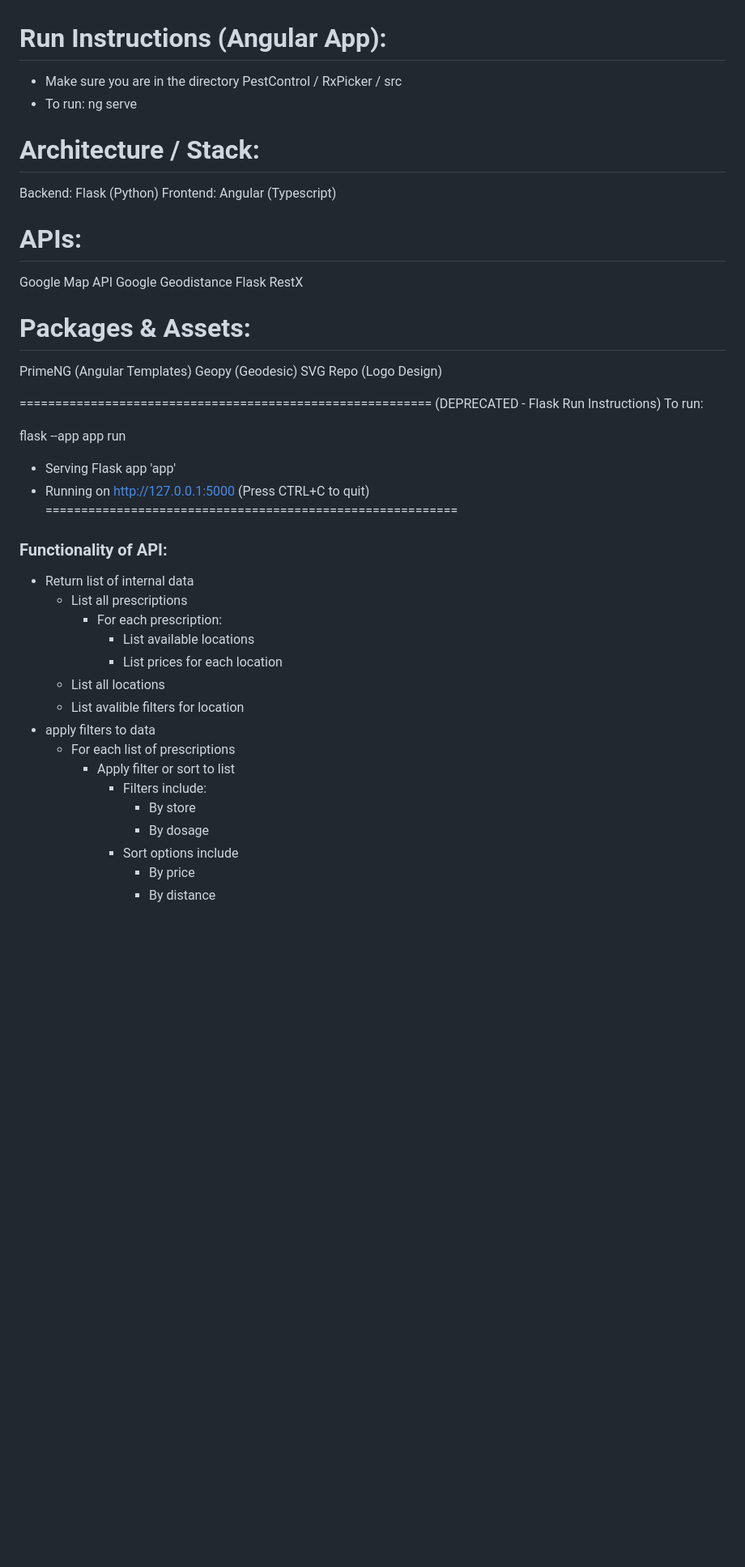
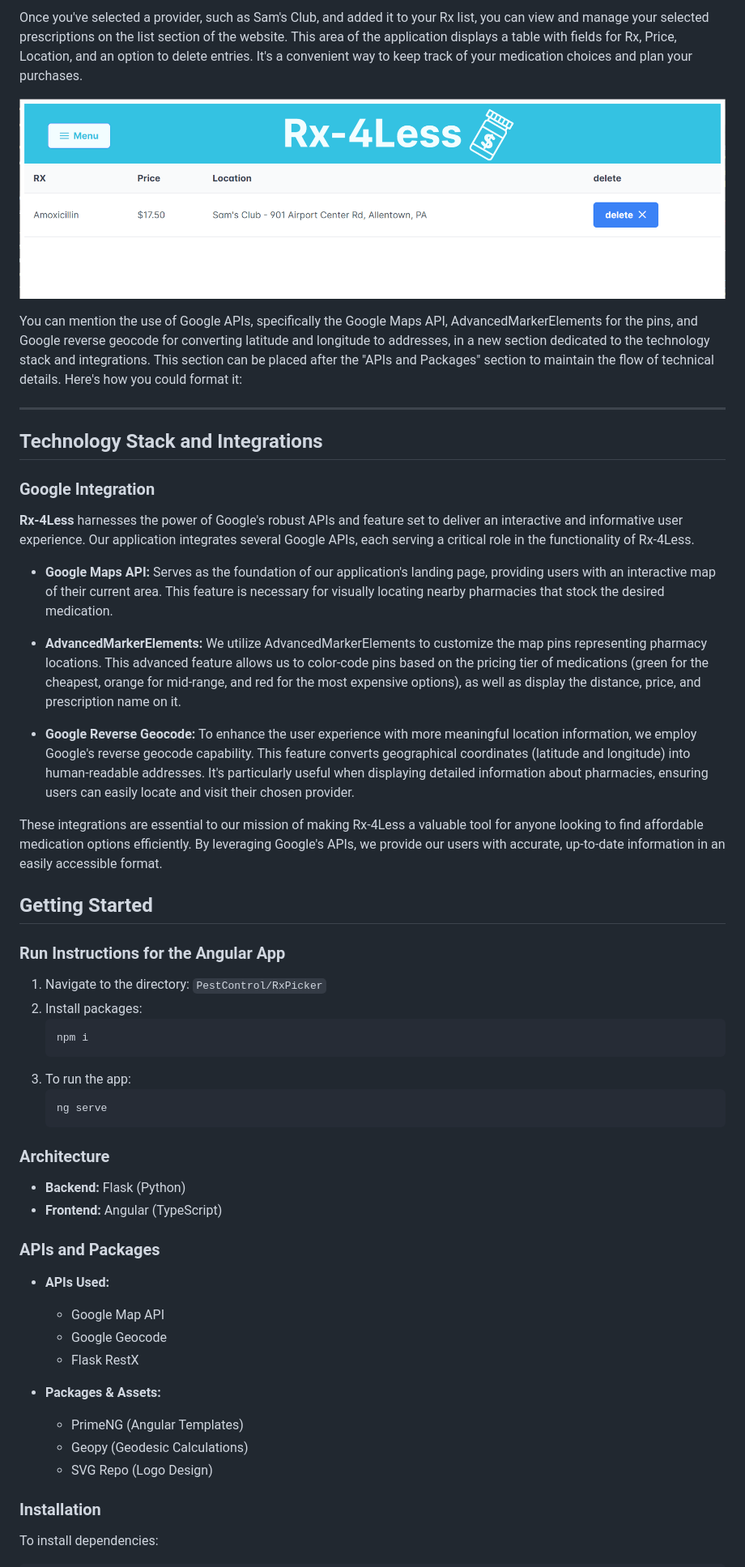
Before and after one commit to mjw324/pestcontrol-hackathon-2024, a Markdown page: README.md, the part around the change printed below. Shown: that part at 81% size. Rendered like a GitHub page; pictures changed too: rx_list.png (added); blank space fills up the shorter version.

````diff
--- a/README.md
+++ b/README.md
@@ -19,51 +56,59 @@ Micah Worth, CSE '24
+Once you've selected a provider, such as Sam's Club, and added it to your Rx list, you can view and manage your selected prescriptions on the list section of the website. This area of the application displays a table with fields for Rx, Price, Location, and an option to delete entries. It's a convenient way to keep track of your medication choices and plan your purchases.
+
+![Managing Your Rx List](rx_list.png)
+
+You can mention the use of Google APIs, specifically the Google Maps API, AdvancedMarkerElements for the pins, and Google reverse geocode for converting latitude and longitude to addresses, in a new section dedicated to the technology stack and integrations. This section can be placed after the "APIs and Packages" section to maintain the flow of technical details. Here's how you could format it:
+
+---
+
+## Technology Stack and Integrations
+
+### Google Integration
+
+**Rx-4Less** harnesses the power of Google's robust APIs and feature set to deliver an interactive and informative user experience. Our application integrates several Google APIs, each serving a critical role in the functionality of Rx-4Less.
+
+- **Google Maps API:** Serves as the foundation of our application's landing page, providing users with an interactive map of their current area. This feature is necessary for visually locating nearby pharmacies that stock the desired medication.
+
+- **AdvancedMarkerElements:** We utilize AdvancedMarkerElements to customize the map pins representing pharmacy locations. This advanced feature allows us to color-code pins based on the pricing tier of medications (green for the cheapest, orange for mid-range, and red for the most expensive options), as well as display the distance, price, and prescription name on it.
+
+- **Google Reverse Geocode:** To enhance the user experience with more meaningful location information, we employ Google's reverse geocode capability. This feature converts geographical coordinates (latitude and longitude) into human-readable addresses. It's particularly useful when displaying detailed information about pharmacies, ensuring users can easily locate and visit their chosen provider.
+
+These integrations are essential to our mission of making Rx-4Less a valuable tool for anyone looking to find affordable medication options efficiently. By leveraging Google's APIs, we provide our users with accurate, up-to-date information in an easily accessible format.
 
 
-# Run Instructions (Angular App):
- * Make sure you are in the directory PestControl / RxPicker / src
- * To run:
-    ng serve
 
-# Architecture / Stack:
-Backend: Flask (Python)
-Frontend: Angular (Typescript)
-<br>
+## Getting Started
 
-# APIs:
-Google Map API
-Google Geodistance
-Flask RestX
-<br>
+### Run Instructions for the Angular App
 
-# Packages & Assets:
-PrimeNG (Angular Templates)
-Geopy (Geodesic)
-SVG Repo (Logo Design)
-<br>
+1. Navigate to the directory: `PestControl/RxPicker`
+2. Install packages:
+   ```
+   npm i
+   ```
+3. To run the app:
+   ```
+   ng serve
+   ```
 
-==========================================================
-(DEPRECATED - Flask Run Instructions)
-To run:
+### Architecture
 
-flask --app app run
- * Serving Flask app 'app'
- * Running on http://127.0.0.1:5000 (Press CTRL+C to quit)
-==========================================================
+- **Backend:** Flask (Python)
+- **Frontend:** Angular (TypeScript)
 
-### Functionality of API:
-* Return list of internal data
-  * List all prescriptions
-    * For each prescription:
-      * List available locations
-      * List prices for each location
-  * List all locations
-  * List avalible filters for location
-* apply filters to data
-  * For each list of prescriptions
-    * Apply filter or sort to list
-      * Filters include:
-        * By store
-        * By dosage
-      * Sort options include
-        * By price
-        * By distance
+### APIs and Packages
 
+- **APIs Used:**
+  - Google Map API
+  - Google Geocode
+  - Flask RestX
+
+- **Packages & Assets:**
+  - PrimeNG (Angular Templates)
+  - Geopy (Geodesic Calculations)
+  - SVG Repo (Logo Design)
+
+### Installation
+
+To install dependencies:
+
````
Also changed, not shown: other parts of README.md (+86 -52 lines), 5 other files.
